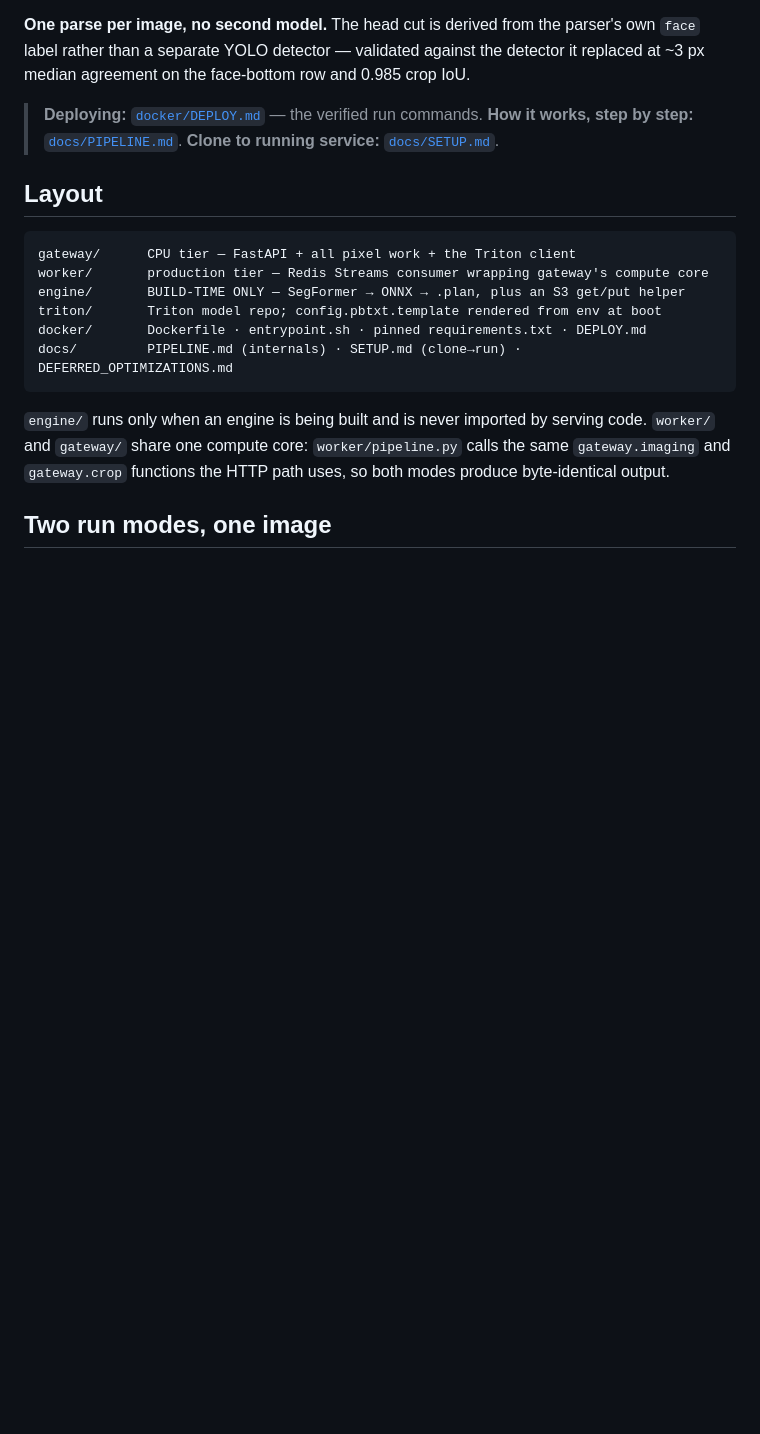
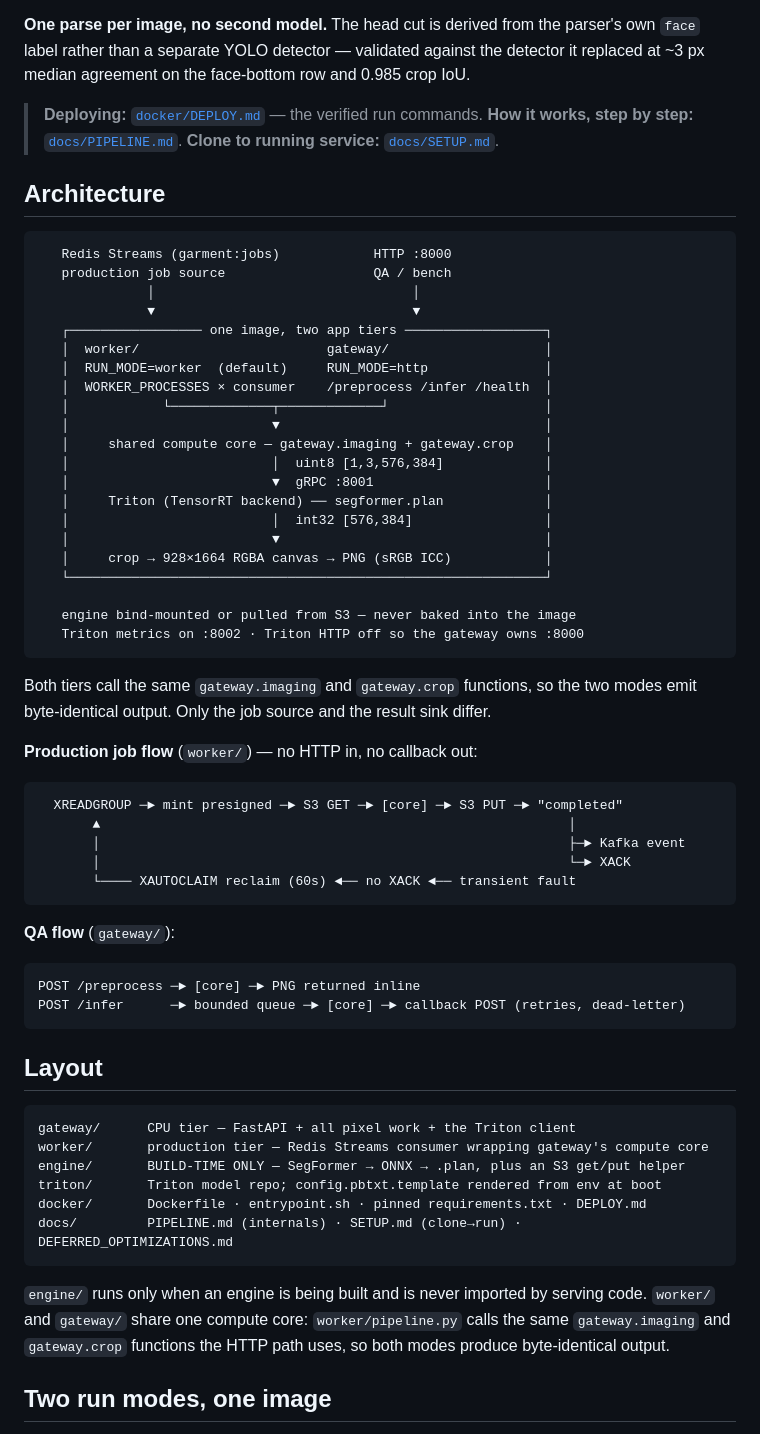
Before and after one commit to Tech-Xapien/garment-prep, a Markdown page: README.md, the part around the change. GitHub-like rendering; blank space fills up the shorter version.

````diff
--- a/README.md
+++ b/README.md
@@ -12,6 +12,50 @@ replaced at ~3 px median agreement on the face-bottom row and 0.985 crop IoU.
 > **Deploying:** [`docker/DEPLOY.md`](docker/DEPLOY.md) — the verified run commands.
 > **How it works, step by step:** [`docs/PIPELINE.md`](docs/PIPELINE.md).
 > **Clone to running service:** [`docs/SETUP.md`](docs/SETUP.md).
+
+## Architecture
+
+```
+   Redis Streams (garment:jobs)            HTTP :8000
+   production job source                   QA / bench
+              │                                 │
+              ▼                                 ▼
+   ┌───────────────── one image, two app tiers ──────────────────┐
+   │  worker/                        gateway/                    │
+   │  RUN_MODE=worker  (default)     RUN_MODE=http               │
+   │  WORKER_PROCESSES × consumer    /preprocess /infer /health  │
+   │            └─────────────┬─────────────┘                    │
+   │                          ▼                                  │
+   │     shared compute core — gateway.imaging + gateway.crop    │
+   │                          │  uint8 [1,3,576,384]             │
+   │                          ▼  gRPC :8001                      │
+   │     Triton (TensorRT backend) ── segformer.plan             │
+   │                          │  int32 [576,384]                 │
+   │                          ▼                                  │
+   │     crop → 928×1664 RGBA canvas → PNG (sRGB ICC)            │
+   └─────────────────────────────────────────────────────────────┘
+
+   engine bind-mounted or pulled from S3 — never baked into the image
+   Triton metrics on :8002 · Triton HTTP off so the gateway owns :8000
+```
+
+Both tiers call the same `gateway.imaging` and `gateway.crop` functions, so the two modes
+emit byte-identical output. Only the job source and the result sink differ.
+
+**Production job flow** (`worker/`) — no HTTP in, no callback out:
+```
+  XREADGROUP ─► mint presigned ─► S3 GET ─► [core] ─► S3 PUT ─► "completed"
+       ▲                                                            │
+       │                                                            ├─► Kafka event
+       │                                                            └─► XACK
+       └──── XAUTOCLAIM reclaim (60s) ◄── no XACK ◄── transient fault
+```
+
+**QA flow** (`gateway/`):
+```
+POST /preprocess ─► [core] ─► PNG returned inline
+POST /infer      ─► bounded queue ─► [core] ─► callback POST (retries, dead-letter)
+```
 
 ## Layout
 
````
Also changed, not shown: docs/PIPELINE.md (+23 -9 lines).
